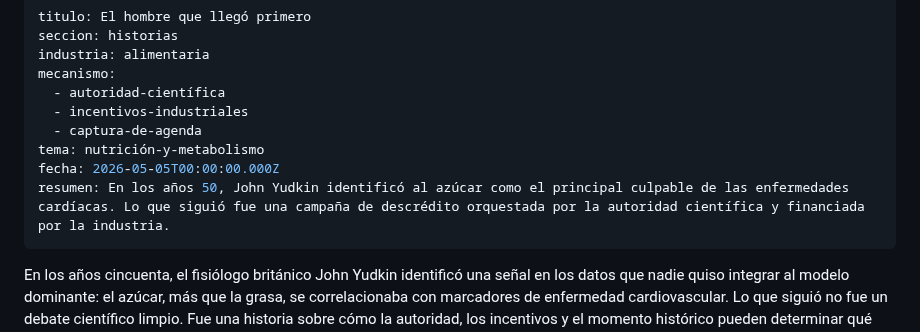
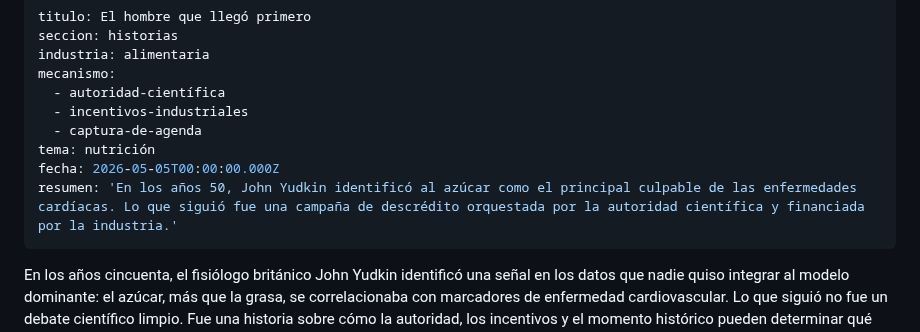
Before and after one commit to margendeerror-mde/margen-de-error, a Markdown page: content/historias/el-hombre-que-llego-primero.md, the part around one of its changes. GitHub-like rendering.

Commit message:
TinaCMS content update
Co-authored-by: secharly-mde <secharly-mde@users.noreply.github.com>

```diff
--- a/content/historias/el-hombre-que-llego-primero.md
+++ b/content/historias/el-hombre-que-llego-primero.md
@@ -6,9 +6,9 @@ mecanismo:
   - autoridad-científica
   - incentivos-industriales
   - captura-de-agenda
-tema: nutrición-y-metabolismo
+tema: nutrición
 fecha: 2026-05-05T00:00:00.000Z
-resumen: En los años 50, John Yudkin identificó al azúcar como el principal culpable de las enfermedades cardíacas. Lo que siguió fue una campaña de descrédito orquestada por la autoridad científica y financiada por la industria.
+resumen: 'En los años 50, John Yudkin identificó al azúcar como el principal culpable de las enfermedades cardíacas. Lo que siguió fue una campaña de descrédito orquestada por la autoridad científica y financiada por la industria.'
 ---
 
 En los años cincuenta, el fisiólogo británico John Yudkin identificó una señal en los datos que nadie quiso integrar al modelo dominante: el azúcar, más que la grasa, se correlacionaba con marcadores de enfermedad cardiovascular. Lo que siguió no fue un debate científico limpio. Fue una historia sobre cómo la autoridad, los incentivos y el momento histórico pueden determinar qué preguntas se hacen y cuáles se archivan.
```
Also changed, not shown: other parts of content/historias/el-hombre-que-llego-primero.md (+7 -13 lines).
